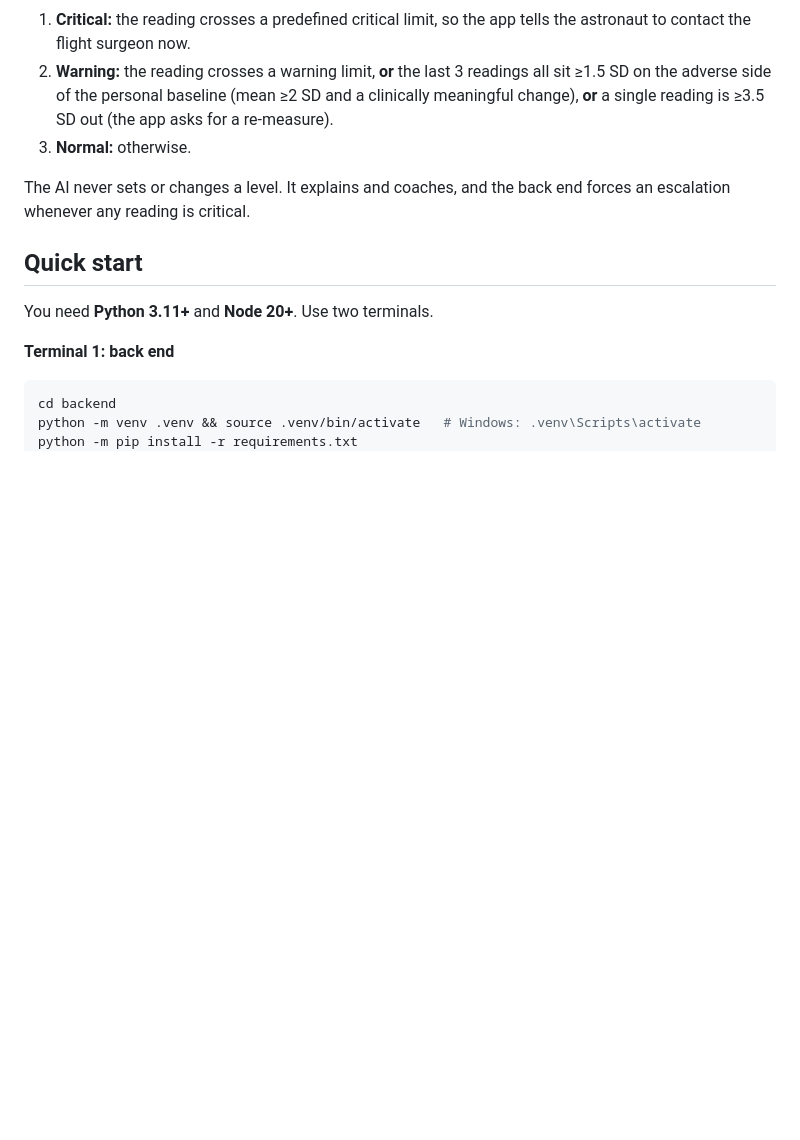
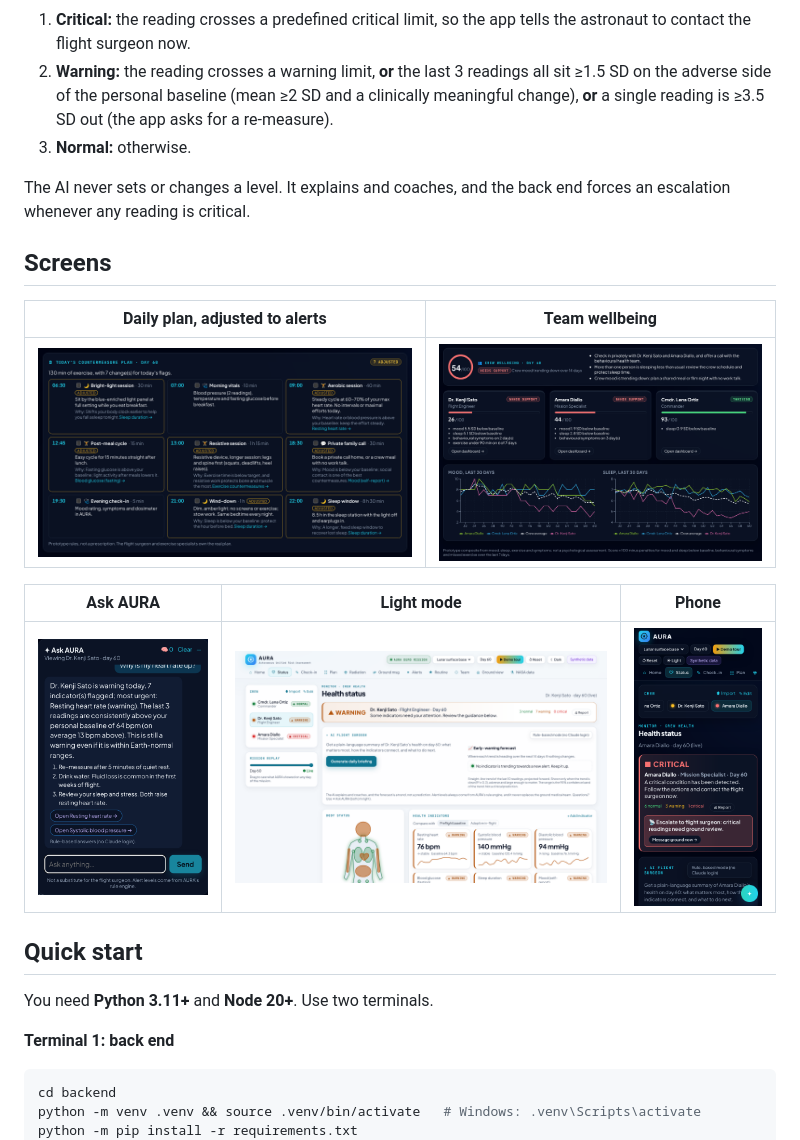
Before and after one commit to Ibrahim278/AURA-Autonomous-Unified-Risk-Assessment, a Markdown page: README.md, the part around the change. Rendered like a GitHub page; pictures changed too: docs/screenshots/ask_aura.png, docs/screenshots/daily_plan.png (added), docs/screenshots/light_mode.png (added); blank space fills up the shorter version.

Commit message:
Add the latest screenshots to the README
New Screens section with the daily plan, team wellbeing, Ask AURA, light
mode and phone views, all captured from the current space theme.

```diff
--- a/README.md
+++ b/README.md
@@ -75,6 +75,16 @@ already being abnormal *for that person*.
 
 The AI never sets or changes a level. It explains and coaches, and the back end forces an
 escalation whenever any reading is critical.
+
+## Screens
+
+| Daily plan, adjusted to alerts | Team wellbeing |
+| --- | --- |
+| ![Daily countermeasure plan](docs/screenshots/daily_plan.png) | ![Team wellbeing view](docs/screenshots/team_view.png) |
+
+| Ask AURA | Light mode | Phone |
+| --- | --- | --- |
+| ![Ask AURA assistant](docs/screenshots/ask_aura.png) | ![Health status in light mode](docs/screenshots/light_mode.png) | ![AURA on a phone](docs/screenshots/phone.png) |
 
 ## Quick start
 
```
